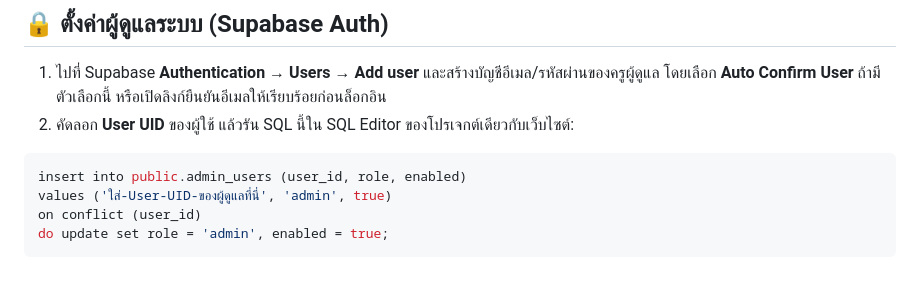
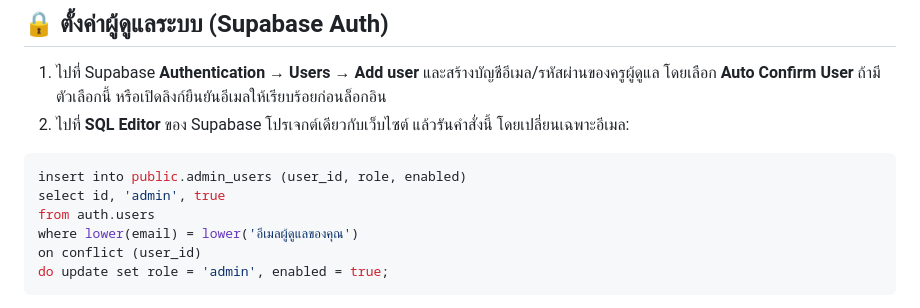
Before and after one commit to project-sy789/School-Club-Registration-System, a Markdown page: README.md, the part around the change. Drawn GitHub-style; blank space fills up the shorter version.

Commit message:
docs: simplify admin setup by email

````diff
--- a/README.md
+++ b/README.md
@@ -114,11 +114,13 @@
 ## 🔒 ตั้งค่าผู้ดูแลระบบ (Supabase Auth)
 
 1. ไปที่ Supabase **Authentication → Users → Add user** และสร้างบัญชีอีเมล/รหัสผ่านของครูผู้ดูแล โดยเลือก **Auto Confirm User** ถ้ามีตัวเลือกนี้ หรือเปิดลิงก์ยืนยันอีเมลให้เรียบร้อยก่อนล็อกอิน
-2. คัดลอก **User UID** ของผู้ใช้ แล้วรัน SQL นี้ใน SQL Editor ของโปรเจกต์เดียวกับเว็บไซต์:
+2. ไปที่ **SQL Editor** ของ Supabase โปรเจกต์เดียวกับเว็บไซต์ แล้วรันคำสั่งนี้ โดยเปลี่ยนเฉพาะอีเมล:
 
 ```sql
 insert into public.admin_users (user_id, role, enabled)
-values ('ใส่-User-UID-ของผู้ดูแลที่นี่', 'admin', true)
+select id, 'admin', true
+from auth.users
+where lower(email) = lower('อีเมลผู้ดูแลของคุณ')
 on conflict (user_id)
 do update set role = 'admin', enabled = true;
 ```
````
